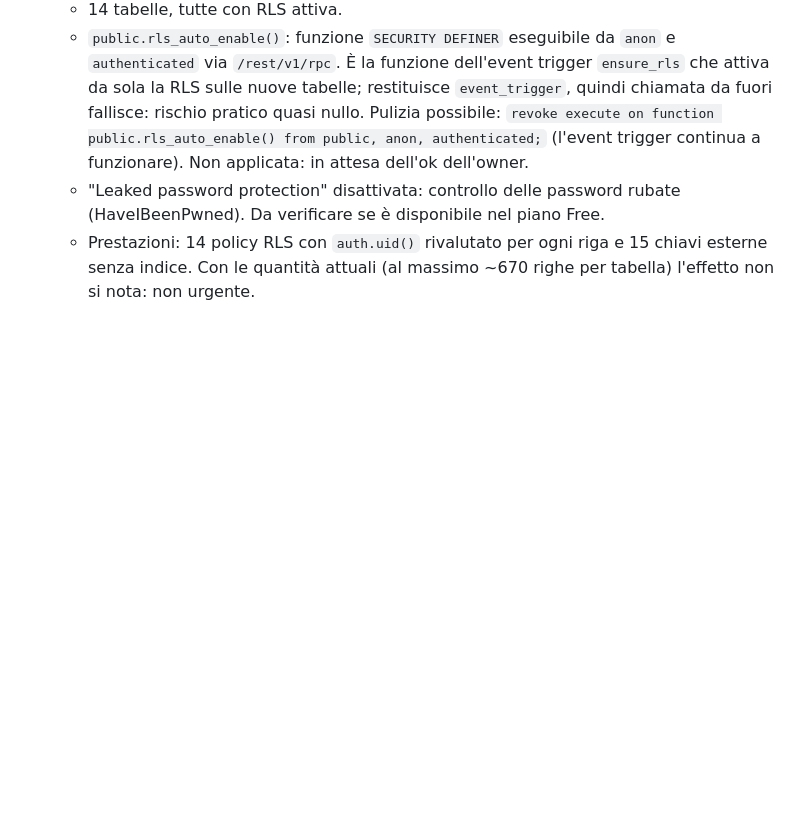
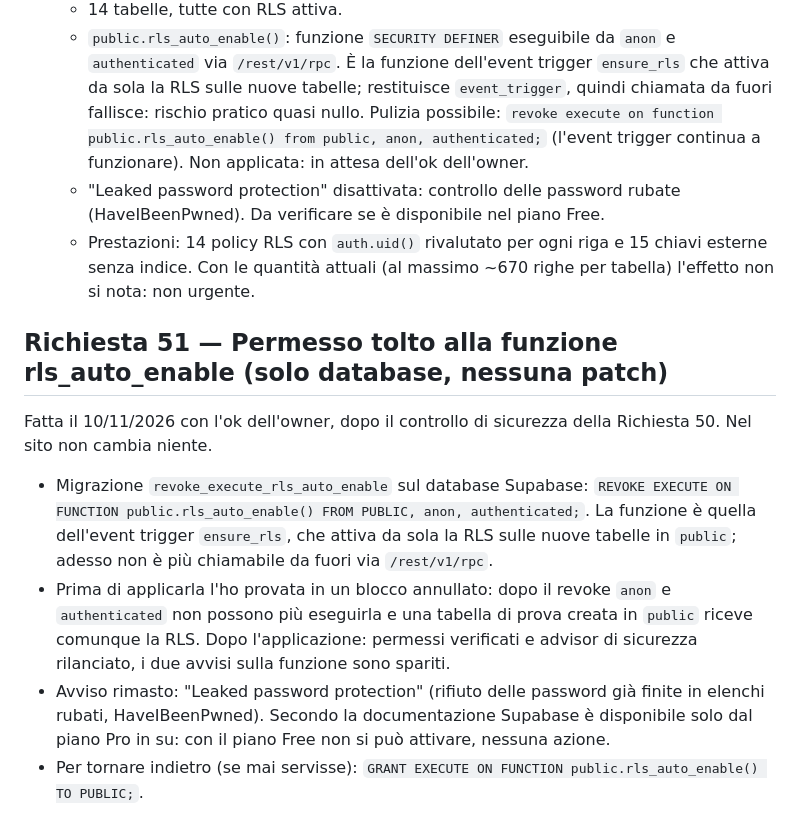
Before and after one commit to djkata94/tracker-anime-manga, a Markdown page: guida_migrazione.md, the part around the change. Drawn GitHub-style; blank space fills up the shorter version.

Commit message:
Richiesta 51: guida, permesso tolto a rls_auto_enable sul database
Solo documentazione: sul database Supabase e' stata applicata la
migrazione revoke_execute_rls_auto_enable (la funzione dell'event
trigger ensure_rls non e' piu' chiamabile via /rest/v1/rpc). Il sito
non cambia. Leaked password protection non attivabile sul piano Free.

Co-Authored-By: Claude Opus 5.5 <noreply@anthropic.com>

```diff
--- a/guida_migrazione.md
+++ b/guida_migrazione.md
@@ -2017,3 +2017,12 @@ Fatta il 10/11/2026: tre migliorie "invisibili" scelte dall'owner tra quelle pro
   - `public.rls_auto_enable()`: funzione `SECURITY DEFINER` eseguibile da `anon` e `authenticated` via `/rest/v1/rpc`. È la funzione dell'event trigger `ensure_rls` che attiva da sola la RLS sulle nuove tabelle; restituisce `event_trigger`, quindi chiamata da fuori fallisce: rischio pratico quasi nullo. Pulizia possibile: `revoke execute on function public.rls_auto_enable() from public, anon, authenticated;` (l'event trigger continua a funzionare). Non applicata: in attesa dell'ok dell'owner.
   - "Leaked password protection" disattivata: controllo delle password rubate (HaveIBeenPwned). Da verificare se è disponibile nel piano Free.
   - Prestazioni: 14 policy RLS con `auth.uid()` rivalutato per ogni riga e 15 chiavi esterne senza indice. Con le quantità attuali (al massimo ~670 righe per tabella) l'effetto non si nota: non urgente.
+
+## Richiesta 51 — Permesso tolto alla funzione rls_auto_enable (solo database, nessuna patch)
+
+Fatta il 10/11/2026 con l'ok dell'owner, dopo il controllo di sicurezza della Richiesta 50. Nel sito non cambia niente.
+
+- Migrazione `revoke_execute_rls_auto_enable` sul database Supabase: `REVOKE EXECUTE ON FUNCTION public.rls_auto_enable() FROM PUBLIC, anon, authenticated;`. La funzione è quella dell'event trigger `ensure_rls`, che attiva da sola la RLS sulle nuove tabelle in `public`; adesso non è più chiamabile da fuori via `/rest/v1/rpc`.
+- Prima di applicarla l'ho provata in un blocco annullato: dopo il revoke `anon` e `authenticated` non possono più eseguirla e una tabella di prova creata in `public` riceve comunque la RLS. Dopo l'applicazione: permessi verificati e advisor di sicurezza rilanciato, i due avvisi sulla funzione sono spariti.
+- Avviso rimasto: "Leaked password protection" (rifiuto delle password già finite in elenchi rubati, HaveIBeenPwned). Secondo la documentazione Supabase è disponibile solo dal piano Pro in su: con il piano Free non si può attivare, nessuna azione.
+- Per tornare indietro (se mai servisse): `GRANT EXECUTE ON FUNCTION public.rls_auto_enable() TO PUBLIC;`.
```
